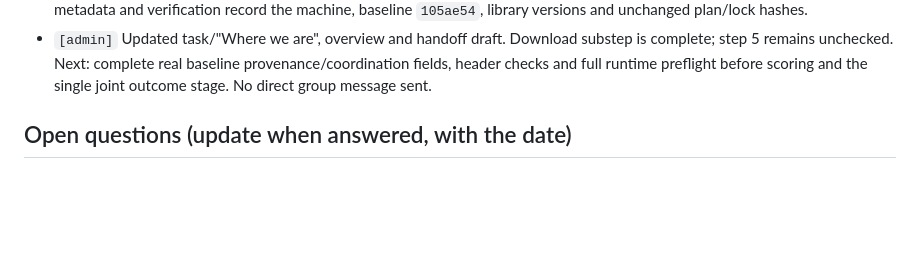
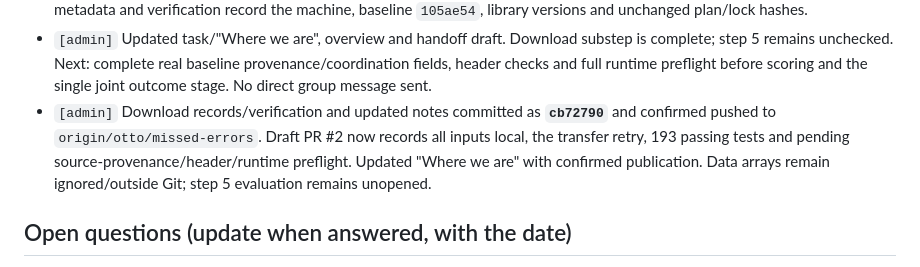
Before and after one commit to Ottohesten/02830-medical-segmentation, a Markdown page: PROJECT_LOG.md, the part around the change. Drawn GitHub-style; blank space fills up the shorter version.

Commit message:
Record completed download publication

```diff
--- a/PROJECT_LOG.md
+++ b/PROJECT_LOG.md
@@ -1263,6 +1263,10 @@ separately, and a score chosen here must later be tested once on the G3 pool bef
 - `[admin]` Updated task/"Where we are", overview and handoff draft. Download substep is complete; step 5
   remains unchecked. Next: complete real baseline provenance/coordination fields, header checks and full
   runtime preflight before scoring and the single joint outcome stage. No direct group message sent.
+- `[admin]` Download records/verification and updated notes committed as **`cb72790`** and confirmed pushed
+  to `origin/otto/missed-errors`. Draft PR #2 now records all inputs local, the transfer retry, 193 passing
+  tests and pending source-provenance/header/runtime preflight. Updated "Where we are" with confirmed
+  publication. Data arrays remain ignored/outside Git; step 5 evaluation remains unopened.
 
 ## Open questions (update when answered, with the date)
 
```
Also changed, not shown: docs/tasks/g1_missed_errors.md (+3 -3 lines).
